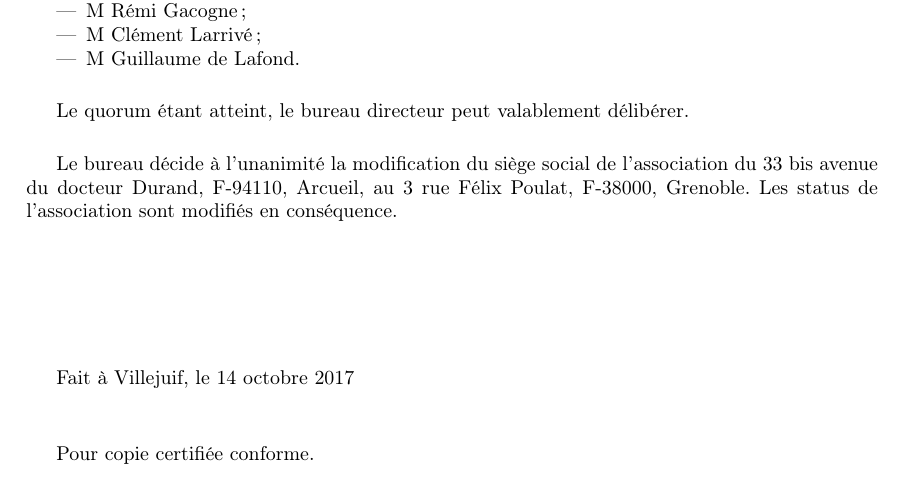
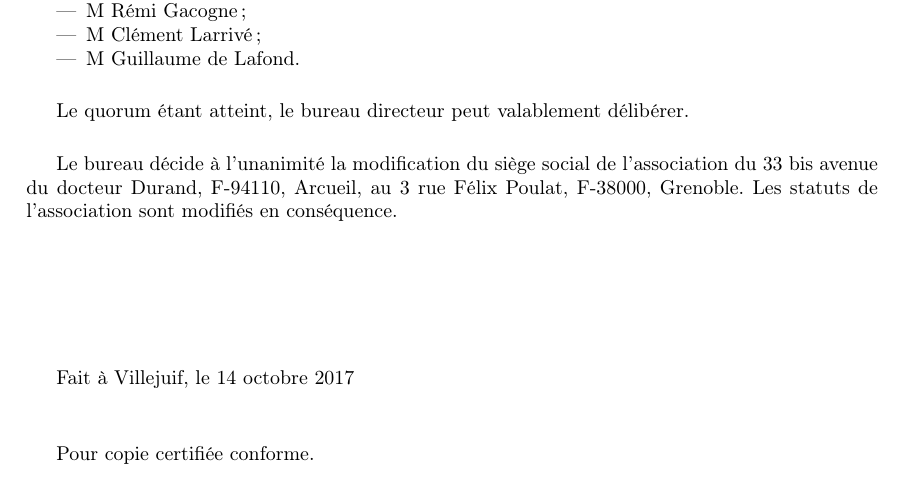
Before and after one commit to sigsegvfr/documents, a LaTeX document (AGs/20171014/pv.tex): part of the page, cut so that both start at the same text. Compiled offline with pdfLaTeX.

Commit message:
status -> statuts

```diff
--- a/AGs/20171014/pv.tex
+++ b/AGs/20171014/pv.tex
@@ -48,7 +48,7 @@ Le quorum étant atteint, le bureau directeur peut valablement délibérer.
 
 Le bureau décide à l'unanimité la modification du siège social de l'association du 33 bis avenue du docteur Durand,
 F-94110, Arcueil, au 3 rue Félix Poulat, F-38000, Grenoble.
-Les status de l'association sont modifiés en conséquence.
+Les statuts de l'association sont modifiés en conséquence.
 
 \section*{}
 
```
